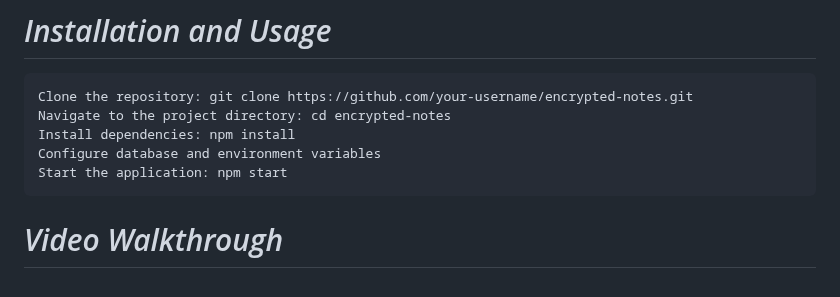
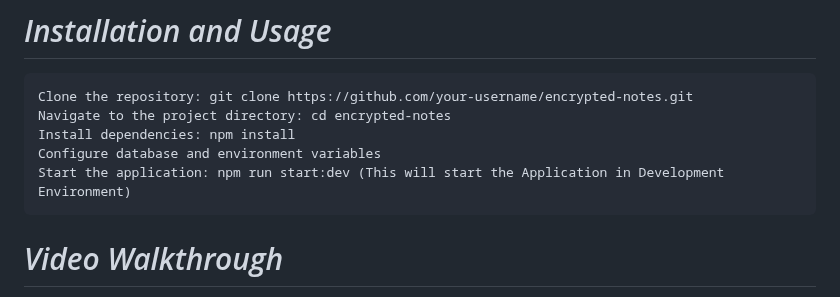
Before and after one commit to shadab034/Encrypted-Notes-Project, a Markdown page: README.md, the part around the change. Drawn GitHub-style.

```diff
--- a/README.md
+++ b/README.md
@@ -32,7 +32,7 @@ Key Features
     Navigate to the project directory: cd encrypted-notes
     Install dependencies: npm install
     Configure database and environment variables
-    Start the application: npm start
+    Start the application: npm run start:dev (This will start the Application in Development Environment)
 
 # *Video Walkthrough*
 
```
